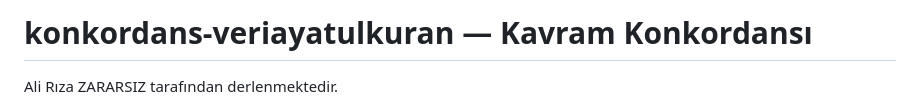
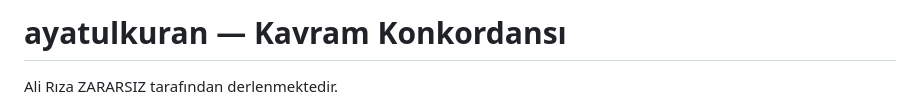
Before and after one commit to Musmur0606/konkordans-veri, a Markdown page: README.md, the part around the change. Rendered like a GitHub page.

```diff
--- a/README.md
+++ b/README.md
@@ -1,4 +1,4 @@
-# konkordans-veriayatulkuran — Kavram Konkordansı
+# ayatulkuran — Kavram Konkordansı
 Ali Rıza ZARARSIZ tarafından derlenmektedir.
 
 Bu çalışma, Kur'an-ı Kerim'in her âyetini merkeze alarak, o âyette geçen kavramı paylaşan diğer âyetleri bir araya getiren bir kavram konkordansıdır. Amaç, Kur'an'ın kendi kendini açıklaması (tefsîru'l-Kur'an bi'l-Kur'an) ilkesini, âyetler arası anlam bağlarını görünür kılarak somutlaştırmaktır.
```
